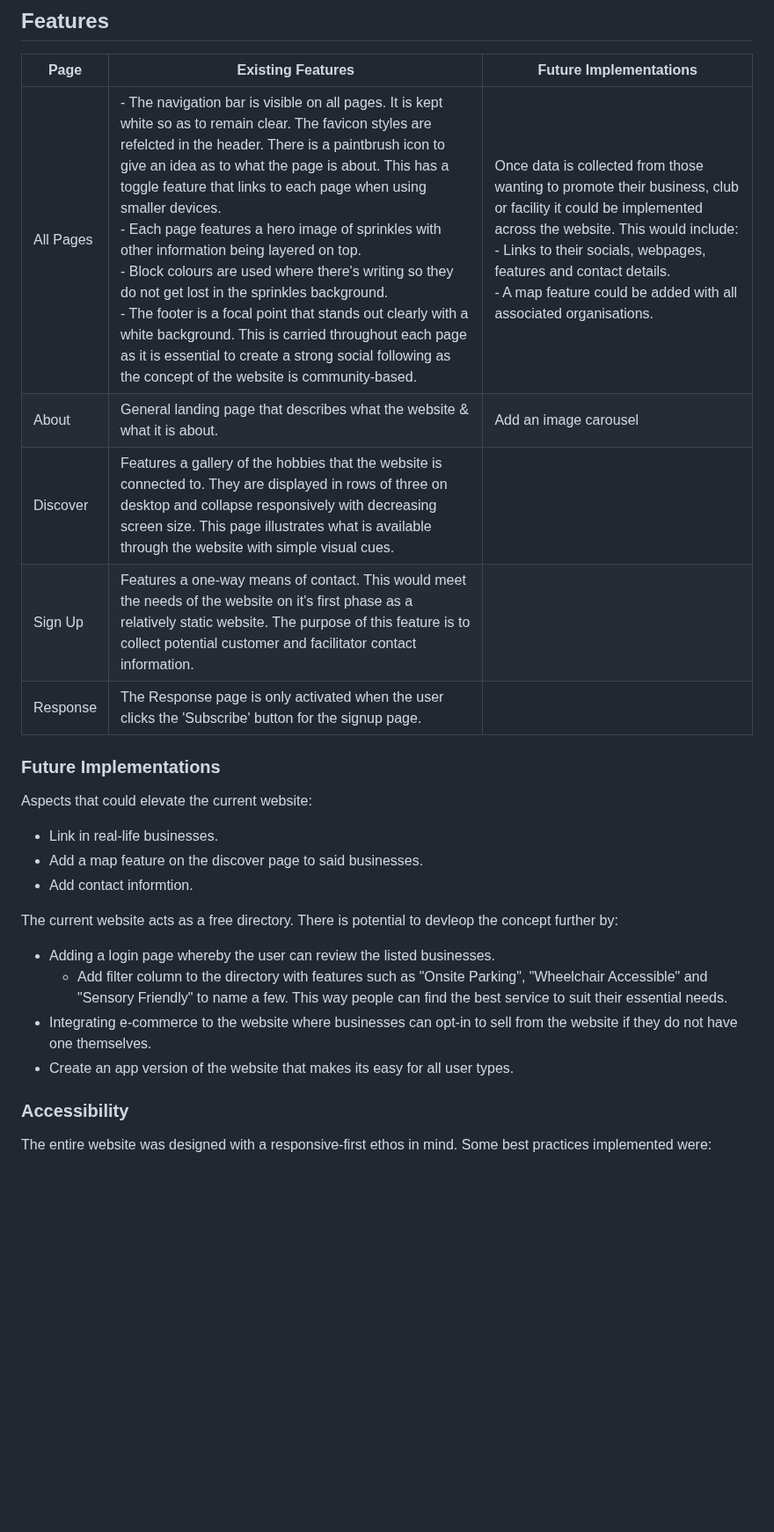
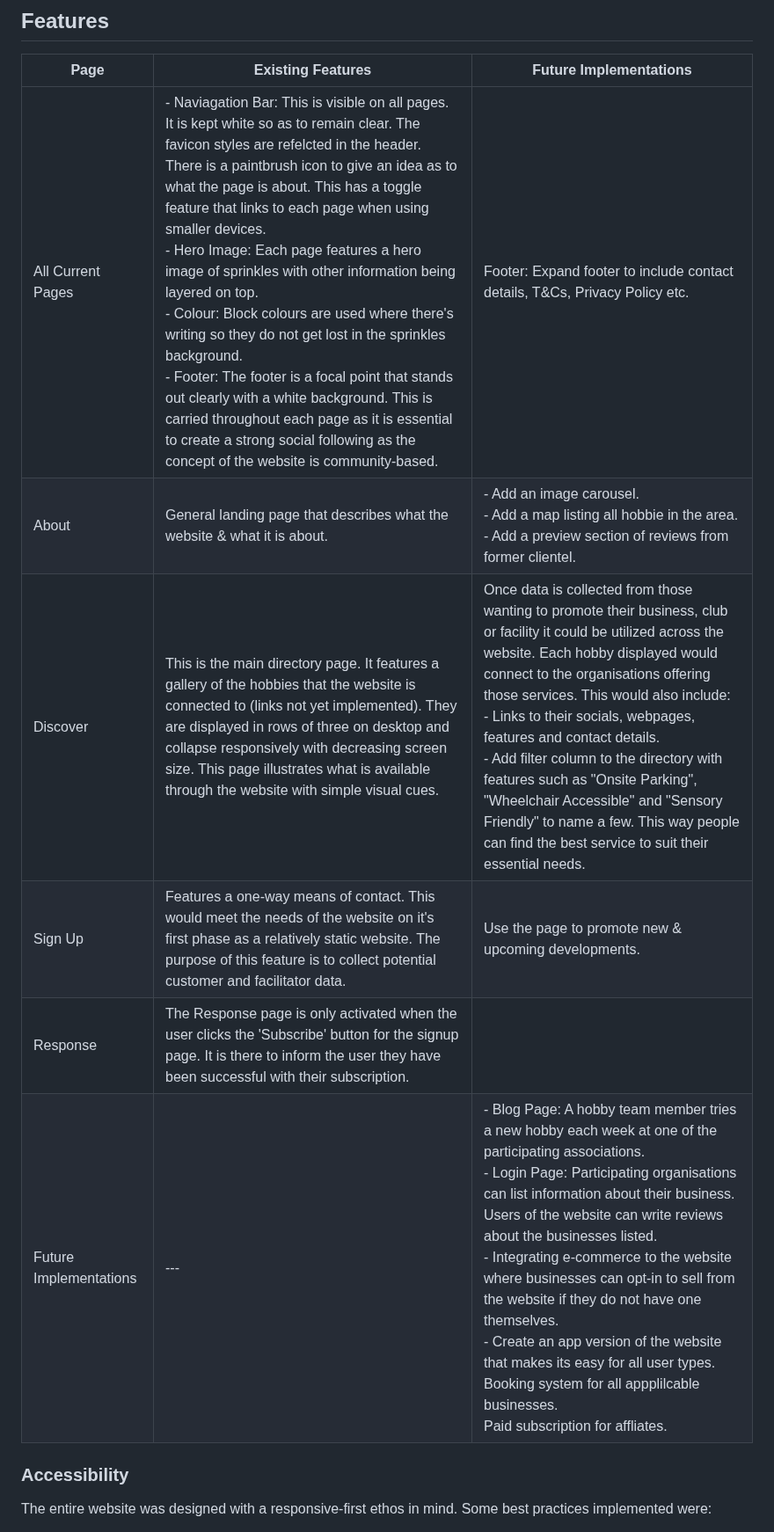
Before and after one commit to KateMcGuane/static-website, a Markdown page: README.md, the part around the change. Shown at 88% size. GitHub-like rendering; blank space fills up the shorter version.

Commit message:
Refine Features in README

```diff
--- a/README.md
+++ b/README.md
@@ -148,27 +148,12 @@ Wireframes were created for desktop (1920px x 1080px), iPad (768px x 1024px) and
 
 | Page | Existing Features | Future Implementations |
 | --- | --- | --- |
-| All Pages | - The navigation bar is visible on all pages. It is kept white so as to remain clear. The favicon styles are refelcted in the header. There is a paintbrush icon to give an idea as to what the page is about. This has a toggle feature that links to each page when using smaller devices. <br> - Each page features a hero image of sprinkles with other information being layered on top. <br> - Block colours are used where there's writing so they do not get lost in the sprinkles background. <br> - The footer is a focal point that stands out clearly with a white background. This is carried throughout each page as it is essential to create a strong social following as the concept of the website is community-based. | Once data is collected from those wanting to promote their business, club or facility it could be implemented across the website. This would include: <br> - Links to their socials, webpages, features and contact details. <br> - A map feature could be added with all associated organisations. |
-| About | General landing page that describes what the website & what it is about. | Add an image carousel
-| Discover | Features a gallery of the hobbies that the website is connected to. They are displayed in rows of three on desktop and collapse responsively with decreasing screen size. This page illustrates what is available through the website with simple visual cues. |
-| Sign Up | Features a one-way means of contact. This would meet the needs of the website on it's first phase as a relatively static website. The purpose of this feature is to collect potential customer and facilitator contact information. |
-| Response | The Response page is only activated when the user clicks the 'Subscribe' button for the signup page. |
-
-
-### Future Implementations
-
-Aspects that could elevate the current website:
-
-- Link in real-life businesses.
-- Add a map feature on the discover page to said businesses.
-- Add contact informtion.
-
-The current website acts as a free directory. There is potential to devleop the concept further by:
-
-- Adding a login page whereby the user can review the listed businesses.
-  - Add filter column to the directory with features such as "Onsite Parking", "Wheelchair Accessible" and "Sensory Friendly" to name a few. This way people can find the best service to suit their essential needs.
-- Integrating e-commerce to the website where businesses can opt-in to sell from the website if they do not have one themselves.
-- Create an app version of the website that makes its easy for all user types.
+| All Current Pages | - Naviagation Bar: This is visible on all pages. It is kept white so as to remain clear. The favicon styles are refelcted in the header. There is a paintbrush icon to give an idea as to what the page is about. This has a toggle feature that links to each page when using smaller devices. <br> - Hero Image: Each page features a hero image of sprinkles with other information being layered on top. <br> - Colour: Block colours are used where there's writing so they do not get lost in the sprinkles background. <br> - Footer: The footer is a focal point that stands out clearly with a white background. This is carried throughout each page as it is essential to create a strong social following as the concept of the website is community-based. | Footer: Expand footer to include contact details, T&Cs, Privacy Policy etc. <br>
+| About | General landing page that describes what the website & what it is about. | - Add an image carousel. <br> - Add a map listing all hobbie in the area. <br> - Add a preview section of reviews from former clientel. |
+| Discover | This is the main directory page. It features a gallery of the hobbies that the website is connected to (links not yet implemented). They are displayed in rows of three on desktop and collapse responsively with decreasing screen size. This page illustrates what is available through the website with simple visual cues. | Once data is collected from those wanting to promote their business, club or facility it could be utilized across the website. Each hobby displayed would connect to the organisations offering those services. This would also include: <br> - Links to their socials, webpages, features and contact details. <br> - Add filter column to the directory with features such as "Onsite Parking", "Wheelchair Accessible" and "Sensory Friendly" to name a few. This way people can find the best service to suit their essential needs. |
+| Sign Up | Features a one-way means of contact. This would meet the needs of the website on it's first phase as a relatively static website. The purpose of this feature is to collect potential customer and facilitator data. | Use the page to promote new & upcoming developments.
+| Response | The Response page is only activated when the user clicks the 'Subscribe' button for the signup page. It is there to inform the user they have been successful with their subscription. |
+| Future Implementations | --- | - Blog Page: A hobby team member tries a new hobby each week at one of the participating associations. <br> - Login Page: Participating organisations can list information about their business. Users of the website can write reviews about the businesses listed. <br> - Integrating e-commerce to the website where businesses can opt-in to sell from the website if they do not have one themselves. <br> - Create an app version of the website that makes its easy for all user types. <br> Booking system for all appplilcable businesses. <br> Paid subscription for affliates. |
 
 
 ### Accessibility
```
